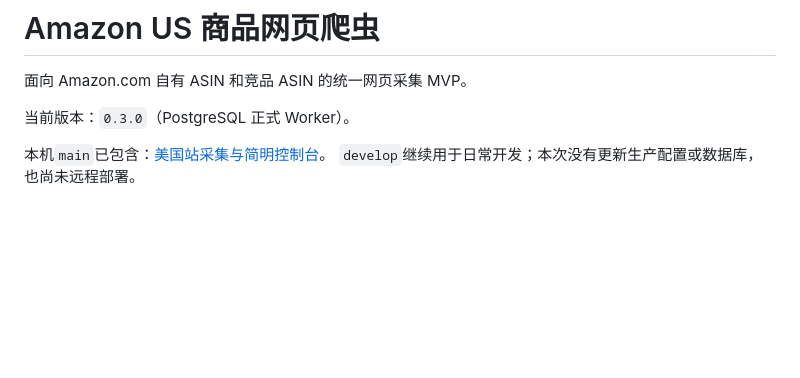
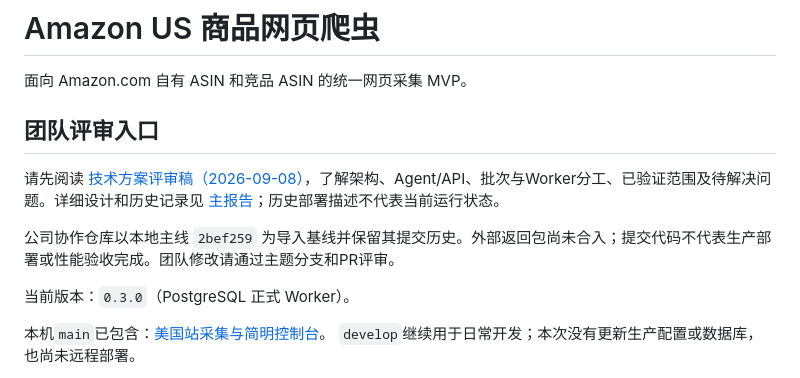
Before and after one commit to DEDC-JINKUN/amazon-crawler, a Markdown page: README.md, the part around the change. Rendered like a GitHub page; blank space fills up the shorter version.

Commit message:
docs: prepare company architecture review and collaboration entrypoint

```diff
--- a/README.md
+++ b/README.md
@@ -1,6 +1,12 @@
 # Amazon US 商品网页爬虫
 
 面向 Amazon.com 自有 ASIN 和竞品 ASIN 的统一网页采集 MVP。
+
+## 团队评审入口
+
+请先阅读 [技术方案评审稿（2026-09-08）](docs/technical_design_review_20260908.md)，了解架构、Agent/API、批次与Worker分工、已验证范围及待解决问题。详细设计和历史记录见 [主报告](docs/main_report.md)；历史部署描述不代表当前运行状态。
+
+公司协作仓库以本地主线 `2bef259` 为导入基线并保留其提交历史。外部返回包尚未合入；提交代码不代表生产部署或性能验收完成。团队修改请通过主题分支和PR评审。
 
 当前版本：`0.3.0`（PostgreSQL 正式 Worker）。
 
```
Also changed, not shown: docs/main_report.md (+0 -8 lines), docs/technical_design_review_20260908.md (added, +207 -0 lines).
